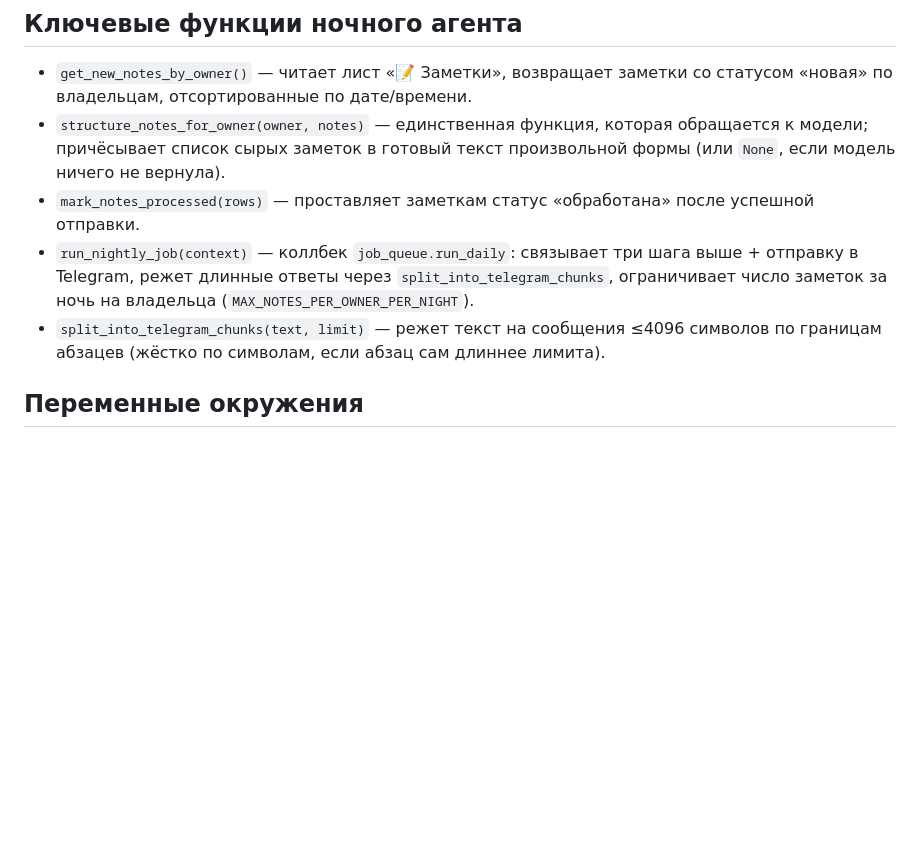
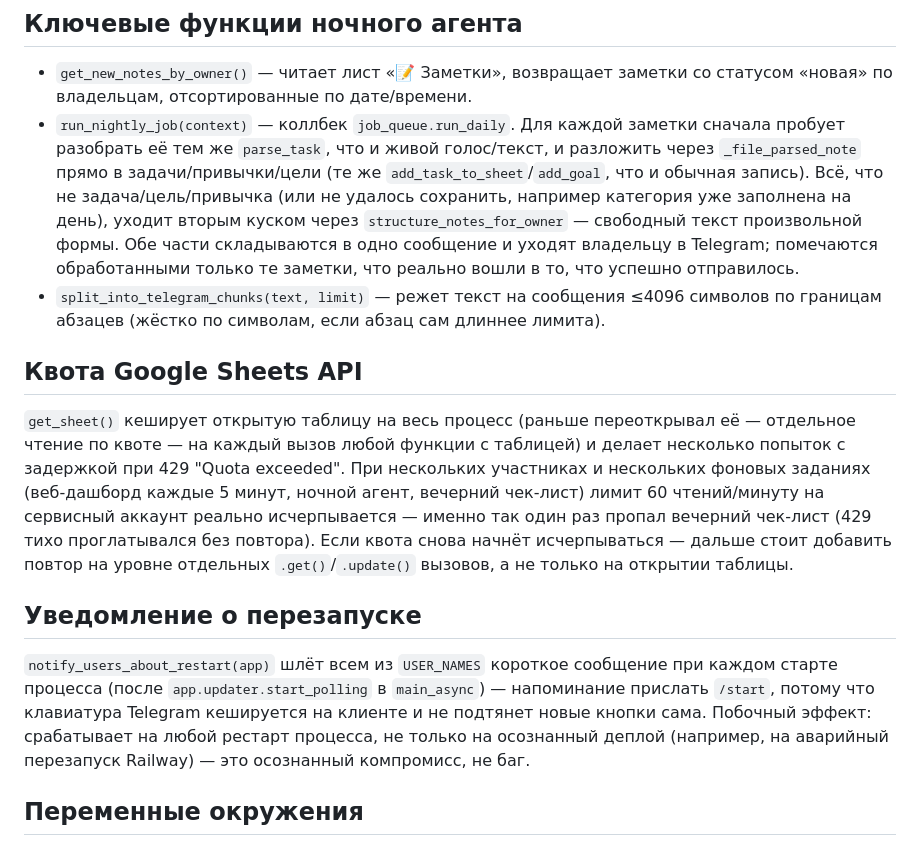
Before and after one commit to vololga84-ship-it/planner-bot, a Markdown page: AGENTS.md, the part around the change. GitHub-like rendering; blank space fills up the shorter version.

Commit message:
Update project memory for the note-filing and quota fixes
Co-Authored-By: Claude Sonnet 5 <noreply@anthropic.com>

```diff
--- a/AGENTS.md
+++ b/AGENTS.md
@@ -27,18 +27,42 @@ Groq LLaMA (`parse_task`) и пишется в нужный лист/ячейк
 
 - `get_new_notes_by_owner()` — читает лист «📝 Заметки», возвращает
   заметки со статусом «новая» по владельцам, отсортированные по дате/времени.
-- `structure_notes_for_owner(owner, notes)` — единственная функция,
-  которая обращается к модели; причёсывает список сырых заметок в готовый
-  текст произвольной формы (или `None`, если модель ничего не вернула).
-- `mark_notes_processed(rows)` — проставляет заметкам статус «обработана»
-  после успешной отправки.
-- `run_nightly_job(context)` — коллбек `job_queue.run_daily`: связывает
-  три шага выше + отправку в Telegram, режет длинные ответы через
-  `split_into_telegram_chunks`, ограничивает число заметок за ночь на
-  владельца (`MAX_NOTES_PER_OWNER_PER_NIGHT`).
+- `run_nightly_job(context)` — коллбек `job_queue.run_daily`. Для каждой
+  заметки сначала пробует разобрать её тем же `parse_task`, что и живой
+  голос/текст, и разложить через `_file_parsed_note` прямо в
+  задачи/привычки/цели (те же `add_task_to_sheet`/`add_goal`, что и
+  обычная запись). Всё, что не задача/цель/привычка (или не удалось
+  сохранить, например категория уже заполнена на день), уходит вторым
+  куском через `structure_notes_for_owner` — свободный текст произвольной
+  формы. Обе части складываются в одно сообщение и уходят владельцу в
+  Telegram; помечаются обработанными только те заметки, что реально
+  вошли в то, что успешно отправилось.
 - `split_into_telegram_chunks(text, limit)` — режет текст на сообщения
   ≤4096 символов по границам абзацев (жёстко по символам, если абзац сам
   длиннее лимита).
+
+## Квота Google Sheets API
+
+`get_sheet()` кеширует открытую таблицу на весь процесс (раньше
+переоткрывал её — отдельное чтение по квоте — на каждый вызов любой
+функции с таблицей) и делает несколько попыток с задержкой при 429
+"Quota exceeded". При нескольких участниках и нескольких фоновых
+заданиях (веб-дашборд каждые 5 минут, ночной агент, вечерний чек-лист)
+лимит 60 чтений/минуту на сервисный аккаунт реально исчерпывается —
+именно так один раз пропал вечерний чек-лист (429 тихо проглатывался
+без повтора). Если квота снова начнёт исчерпываться — дальше стоит
+добавить повтор на уровне отдельных `.get()`/`.update()` вызовов, а не
+только на открытии таблицы.
+
+## Уведомление о перезапуске
+
+`notify_users_about_restart(app)` шлёт всем из `USER_NAMES` короткое
+сообщение при каждом старте процесса (после `app.updater.start_polling`
+в `main_async`) — напоминание прислать `/start`, потому что клавиатура
+Telegram кешируется на клиенте и не подтянет новые кнопки сама.
+Побочный эффект: срабатывает на любой рестарт процесса, не только на
+осознанный деплой (например, на аварийный перезапуск Railway) — это
+осознанный компромисс, не баг.
 
 ## Переменные окружения
 
```
